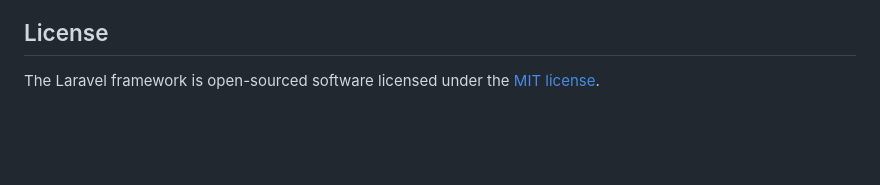
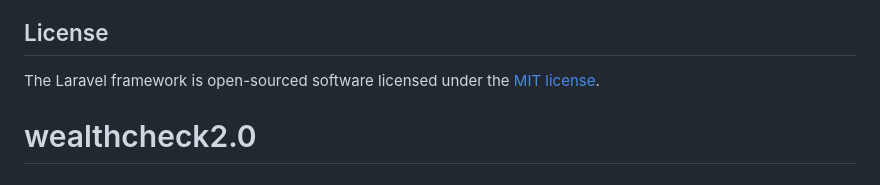
Before and after one commit to crouchingtiger10135/wealthcheck2.0, a Markdown page: README.md, the part around the change. Rendered like a GitHub page; blank space fills up the shorter version.

```diff
--- a/README.md
+++ b/README.md
@@ -64,3 +64,4 @@ If you discover a security vulnerability within Laravel, please send an e-mail t
 ## License
 
 The Laravel framework is open-sourced software licensed under the [MIT license](https://opensource.org/licenses/MIT).
+# wealthcheck2.0
```
